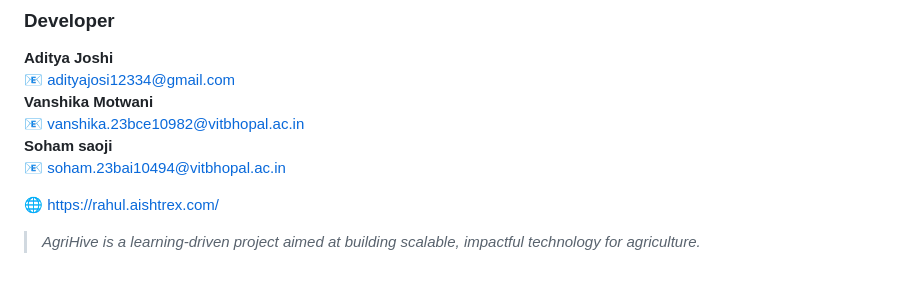
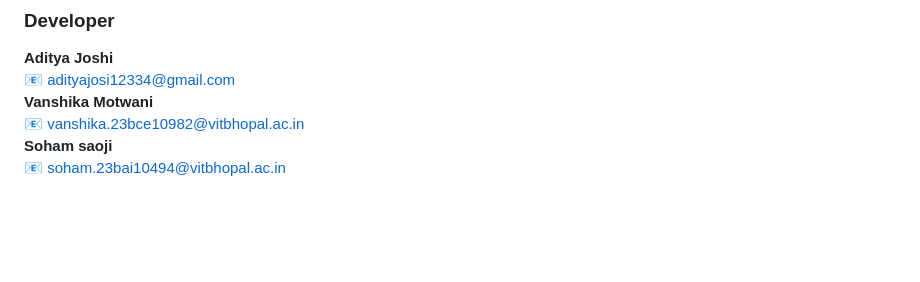
Before and after one commit to vanshiiii11/ai-farmer-advisory-system, a Markdown page: README.md, the part around the change. Drawn GitHub-style; blank space fills up the shorter version.

Commit message:
Update README
Removed project URL and description from README.

```diff
--- a/README.md
+++ b/README.md
@@ -170,7 +170,3 @@ MIT License
 📧 vanshika.23bce10982@vitbhopal.ac.in<br>
 **Soham saoji**
 📧 soham.23bai10494@vitbhopal.ac.in<br>
-
-🌐 https://rahul.aishtrex.com/
-
-> *AgriHive is a learning-driven project aimed at building scalable, impactful technology for agriculture.*
```
